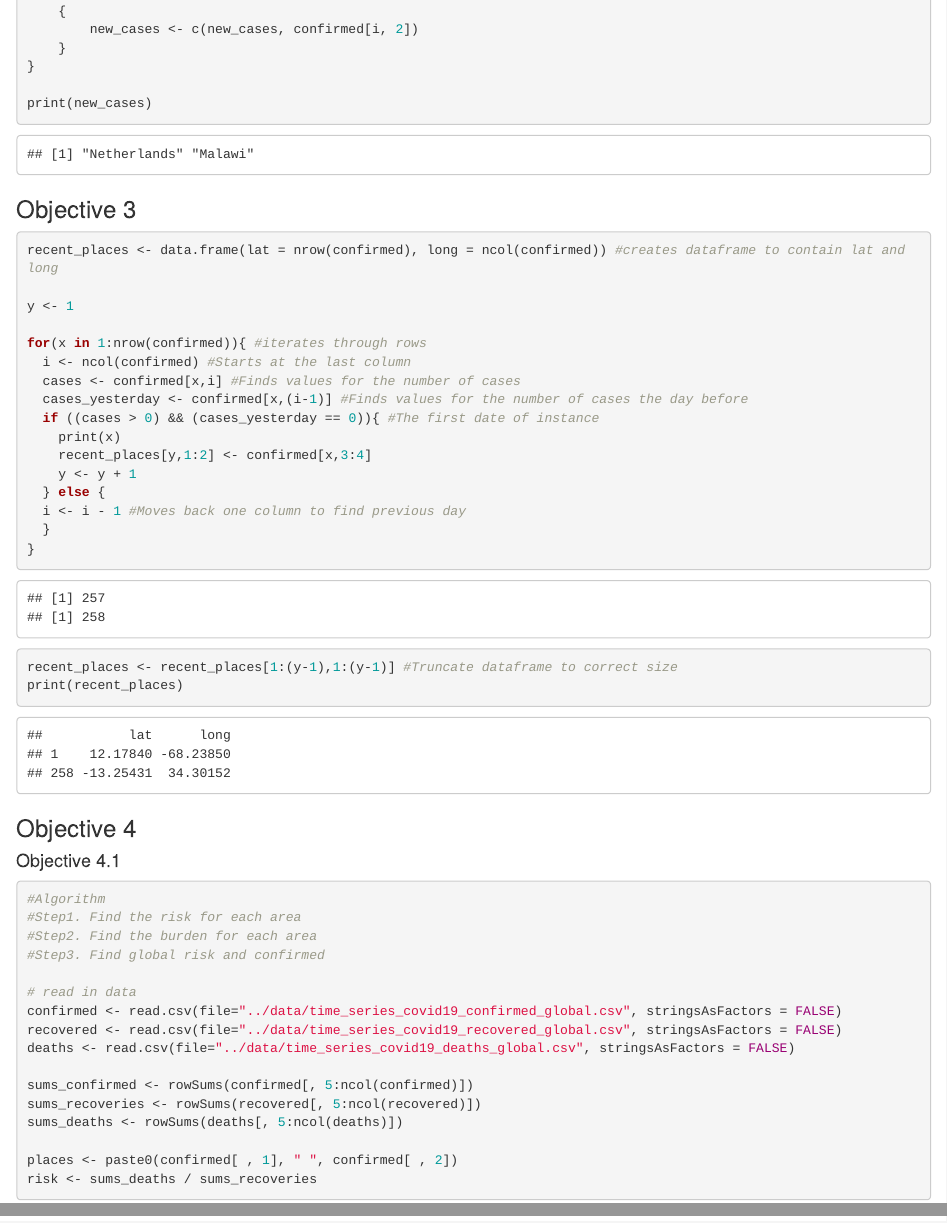
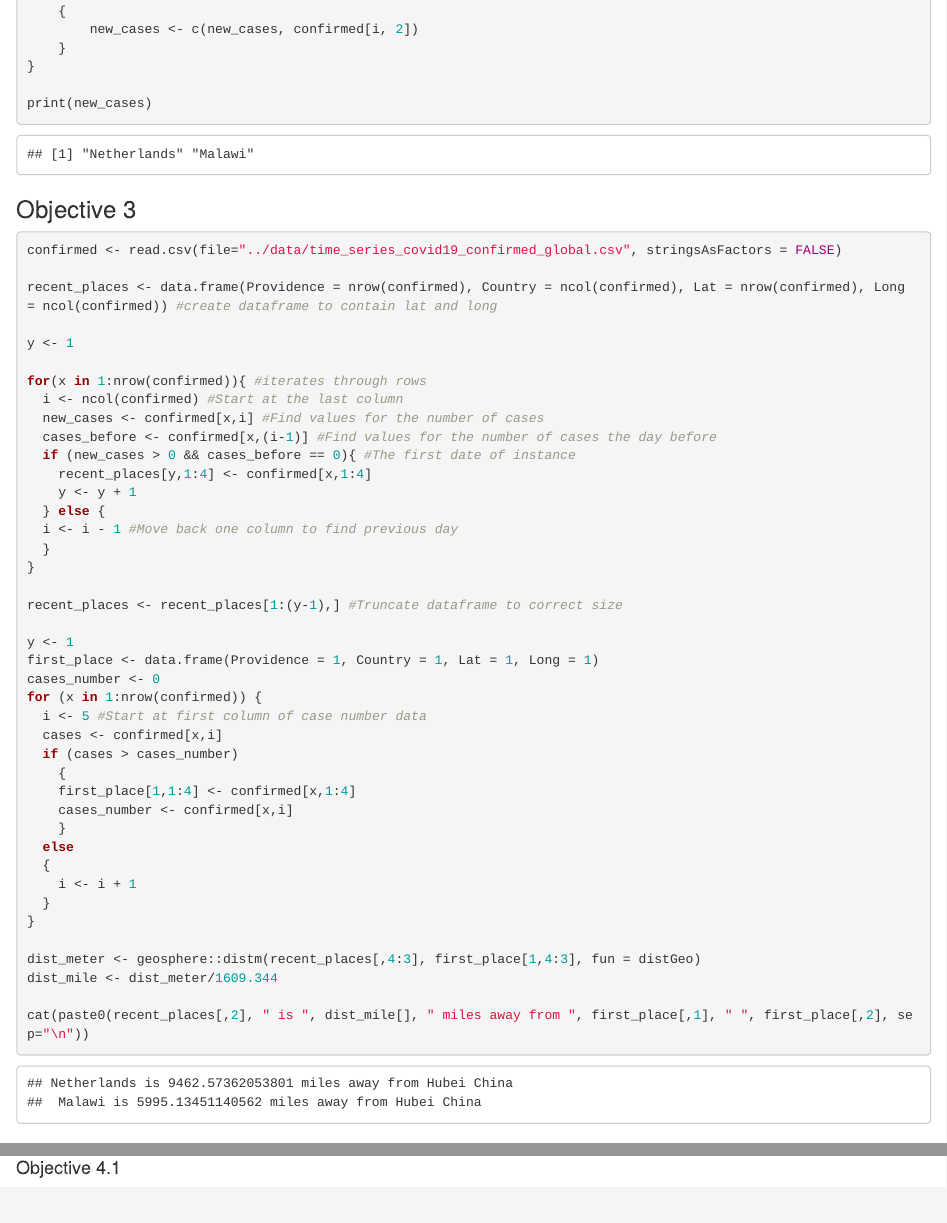
Before and after one commit to holderkayla/RGroupProject, an R Markdown document (source/R_Group_Project.Rmd): the page in a window 1100 px wide, from 1850 px down, and a second part further down, joined at a grey line. Rendered offline with R 4.5, knitr and Pandoc, with nearby package versions.

Commit message:
Update Objective 3
This update completes objective 3.

````diff
--- a/source/R_Group_Project.Rmd
+++ b/source/R_Group_Project.Rmd
@@ -136,25 +136,47 @@ print(new_cases)
 
 ### Objective 3
 ```{r ob3}
+confirmed <- read.csv(file="../data/time_series_covid19_confirmed_global.csv", stringsAsFactors = FALSE)
 
-recent_places <- data.frame(lat = nrow(confirmed), long = ncol(confirmed)) #creates dataframe to contain lat and long
+recent_places <- data.frame(Providence = nrow(confirmed), Country = ncol(confirmed), Lat = nrow(confirmed), Long = ncol(confirmed)) #create dataframe to contain lat and long
 
 y <- 1
 
 for(x in 1:nrow(confirmed)){ #iterates through rows
-  i <- ncol(confirmed) #Starts at the last column
-  cases <- confirmed[x,i] #Finds values for the number of cases
-  cases_yesterday <- confirmed[x,(i-1)] #Finds values for the number of cases the day before
-  if ((cases > 0) && (cases_yesterday == 0)){ #The first date of instance
-    print(x)
-    recent_places[y,1:2] <- confirmed[x,3:4]
+  i <- ncol(confirmed) #Start at the last column
+  new_cases <- confirmed[x,i] #Find values for the number of cases
+  cases_before <- confirmed[x,(i-1)] #Find values for the number of cases the day before
+  if (new_cases > 0 && cases_before == 0){ #The first date of instance
+    recent_places[y,1:4] <- confirmed[x,1:4]
     y <- y + 1
   } else {
-  i <- i - 1 #Moves back one column to find previous day
+  i <- i - 1 #Move back one column to find previous day
   }
 }
-recent_places <- recent_places[1:(y-1),1:(y-1)] #Truncate dataframe to correct size
-print(recent_places)
+
+recent_places <- recent_places[1:(y-1),] #Truncate dataframe to correct size
+
+y <- 1
+first_place <- data.frame(Providence = 1, Country = 1, Lat = 1, Long = 1)
+cases_number <- 0
+for (x in 1:nrow(confirmed)) {
+  i <- 5 #Start at first column of case number data
+  cases <- confirmed[x,i]
+  if (cases > cases_number)
+    {
+    first_place[1,1:4] <- confirmed[x,1:4]
+    cases_number <- confirmed[x,i]
+    }
+  else
+  {
+    i <- i + 1
+  }
+}
+
+dist_meter <- geosphere::distm(recent_places[,4:3], first_place[1,4:3], fun = distGeo)
+dist_mile <- dist_meter/1609.344
+
+cat(paste0(recent_places[,2], " is ", dist_mile[], " miles away from ", first_place[,1], " ", first_place[,2], sep="\n"))
 
 ```
 
````
